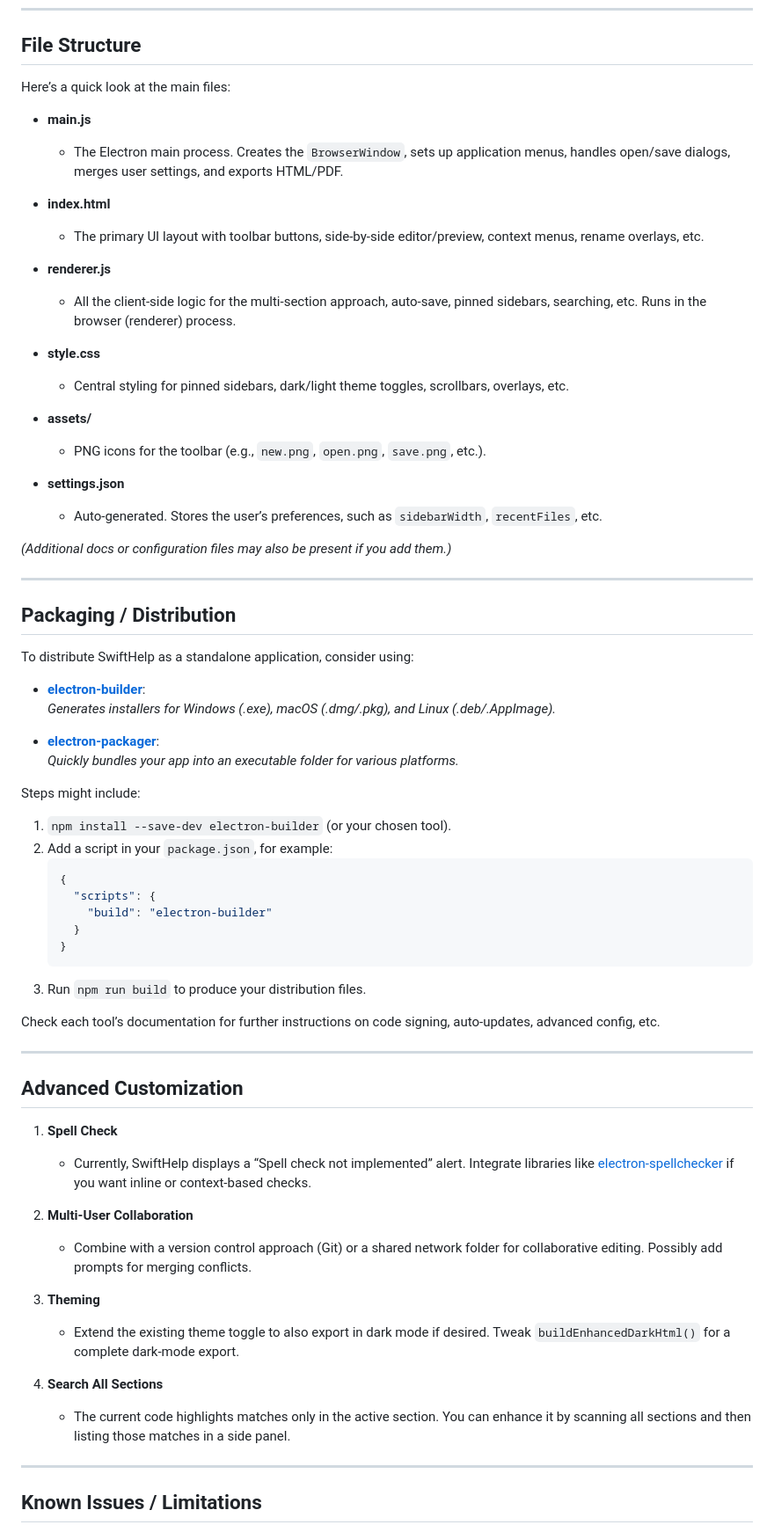
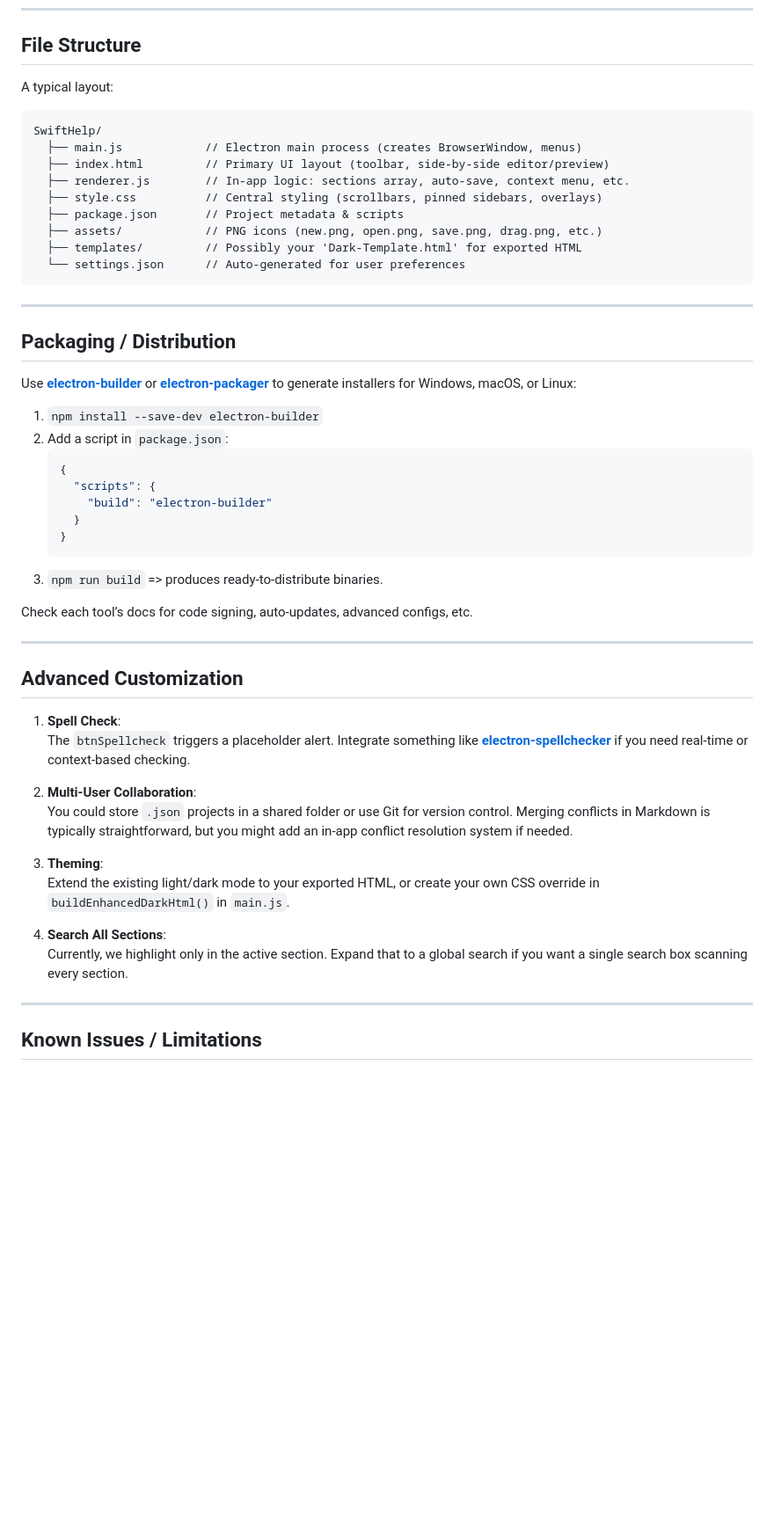
Before and after one commit to skillerious/SwiftHelp, a Markdown page: README.md, the part around one of its changes. Shown at 88% size. Drawn GitHub-style; blank space fills up the shorter version.

````diff
--- a/README.md
+++ b/README.md
@@ -150,44 +172,28 @@ SwiftHelp is a versatile **Electron-based help-authoring tool** created by [**Sk
 
 ## File Structure
 
-Here’s a quick look at the main files:
+A typical layout:
 
-- **main.js**
-  - The Electron main process. Creates the `BrowserWindow`, sets up application menus, handles open/save dialogs, merges user settings, and exports HTML/PDF.
-
-- **index.html**
-  - The primary UI layout with toolbar buttons, side-by-side editor/preview, context menus, rename overlays, etc.
-
-- **renderer.js**
-  - All the client-side logic for the multi-section approach, auto-save, pinned sidebars, searching, etc. Runs in the browser (renderer) process.
-
-- **style.css**
-  - Central styling for pinned sidebars, dark/light theme toggles, scrollbars, overlays, etc.
-
-- **assets/**
-  - PNG icons for the toolbar (e.g., `new.png`, `open.png`, `save.png`, etc.).
-
-- **settings.json**
-  - Auto-generated. Stores the user’s preferences, such as `sidebarWidth`, `recentFiles`, etc.
-
-*(Additional docs or configuration files may also be present if you add them.)*
+```
+SwiftHelp/
+  ├── main.js            // Electron main process (creates BrowserWindow, menus)
+  ├── index.html         // Primary UI layout (toolbar, side-by-side editor/preview)
+  ├── renderer.js        // In-app logic: sections array, auto-save, context menu, etc.
+  ├── style.css          // Central styling (scrollbars, pinned sidebars, overlays)
+  ├── package.json       // Project metadata & scripts
+  ├── assets/            // PNG icons (new.png, open.png, save.png, drag.png, etc.)
+  ├── templates/         // Possibly your 'Dark-Template.html' for exported HTML
+  └── settings.json      // Auto-generated for user preferences
+```
 
 ---
 
 ## Packaging / Distribution
 
-To distribute SwiftHelp as a standalone application, consider using:
+Use [**electron-builder**](https://www.electron.build/) or [**electron-packager**](https://github.com/electron/electron-packager) to generate installers for Windows, macOS, or Linux:
 
-- [**electron-builder**](https://www.electron.build/):
-  *Generates installers for Windows (.exe), macOS (.dmg/.pkg), and Linux (.deb/.AppImage).*
-
-- [**electron-packager**](https://github.com/electron/electron-packager):
-  *Quickly bundles your app into an executable folder for various platforms.*
-
-Steps might include:
-
-1. `npm install --save-dev electron-builder` (or your chosen tool).
-2. Add a script in your `package.json`, for example:
+1. `npm install --save-dev electron-builder`
+2. Add a script in `package.json`:
    ```json
    {
      "scripts": {
@@ -195,25 +201,25 @@ Steps might include:
      }
    }
    ```
-3. Run `npm run build` to produce your distribution files.
+3. `npm run build` => produces ready-to-distribute binaries.
 
-Check each tool’s documentation for further instructions on code signing, auto-updates, advanced config, etc.
+Check each tool’s docs for code signing, auto-updates, advanced configs, etc.
 
 ---
 
 ## Advanced Customization
 
-1. **Spell Check**
-   - Currently, SwiftHelp displays a “Spell check not implemented” alert. Integrate libraries like [electron-spellchecker](https://github.com/electron-userland/electron-spellchecker) if you want inline or context-based checks.
+1. **Spell Check**:
+   The `btnSpellcheck` triggers a placeholder alert. Integrate something like [**electron-spellchecker**](https://github.com/electron-userland/electron-spellchecker) if you need real-time or context-based checking.
 
-2. **Multi-User Collaboration**
-   - Combine with a version control approach (Git) or a shared network folder for collaborative editing. Possibly add prompts for merging conflicts.
+2. **Multi-User Collaboration**:
+   You could store `.json` projects in a shared folder or use Git for version control. Merging conflicts in Markdown is typically straightforward, but you might add an in-app conflict resolution system if needed.
 
-3. **Theming**
-   - Extend the existing theme toggle to also export in dark mode if desired. Tweak `buildEnhancedDarkHtml()` for a complete dark-mode export.
+3. **Theming**:
+   Extend the existing light/dark mode to your exported HTML, or create your own CSS override in `buildEnhancedDarkHtml()` in `main.js`.
 
-4. **Search All Sections**
-   - The current code highlights matches only in the active section. You can enhance it by scanning all sections and then listing those matches in a side panel.
+4. **Search All Sections**:
+   Currently, we highlight only in the active section. Expand that to a global search if you want a single search box scanning every section.
 
 ---
 
````
Also changed, not shown: other parts of README.md (+54 -34 lines).
